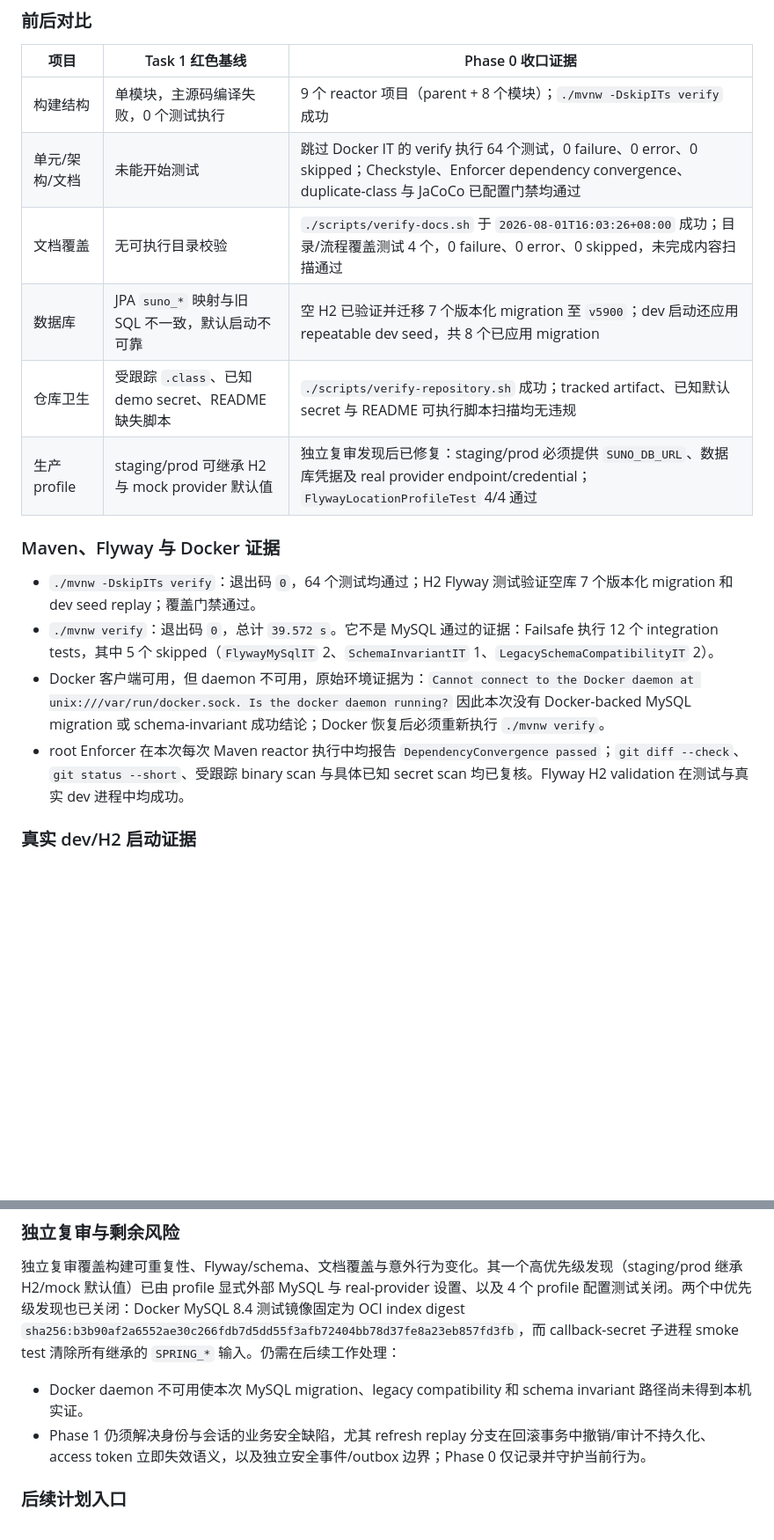
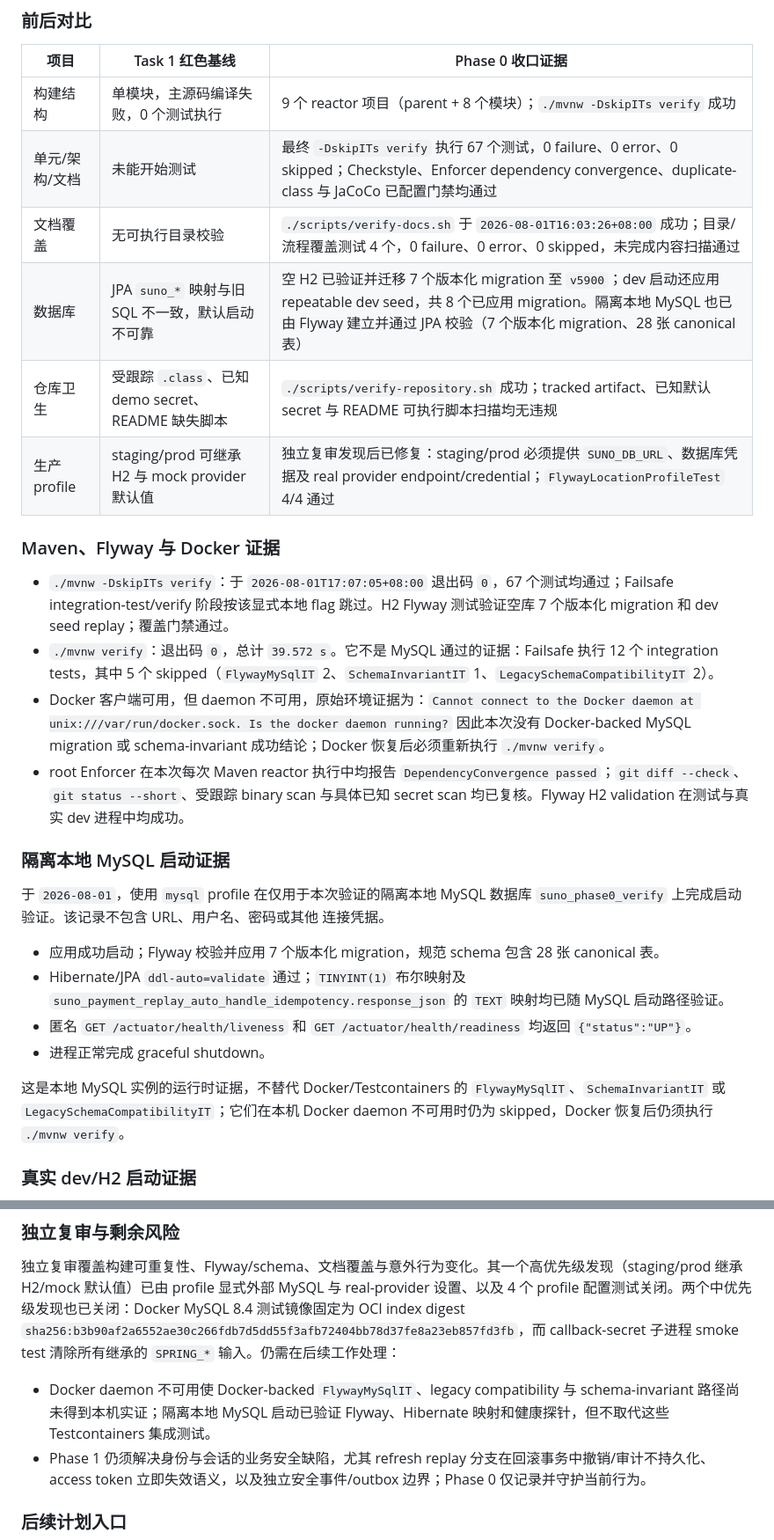
Before and after one commit to Kylinlixd/suno, a Markdown page: docs/development/baseline.md, 2 parts joined by grey strips. Shown at 88% size. Rendered like a GitHub page; blank space fills up the shorter version.

Commit message:
docs: record local MySQL verification evidence

```diff
--- a/docs/development/baseline.md
+++ b/docs/development/baseline.md
@@ -81,18 +81,34 @@ README references missing local script: ./scripts/run-tests.sh
 | 项目 | Task 1 红色基线 | Phase 0 收口证据 |
 |---|---|---|
 | 构建结构 | 单模块，主源码编译失败，0 个测试执行 | 9 个 reactor 项目（parent + 8 个模块）；`./mvnw -DskipITs verify` 成功 |
-| 单元/架构/文档 | 未能开始测试 | 跳过 Docker IT 的 verify 执行 64 个测试，0 failure、0 error、0 skipped；Checkstyle、Enforcer dependency convergence、duplicate-class 与 JaCoCo 已配置门禁均通过 |
+| 单元/架构/文档 | 未能开始测试 | 最终 `-DskipITs verify` 执行 67 个测试，0 failure、0 error、0 skipped；Checkstyle、Enforcer dependency convergence、duplicate-class 与 JaCoCo 已配置门禁均通过 |
 | 文档覆盖 | 无可执行目录校验 | `./scripts/verify-docs.sh` 于 `2026-08-01T16:03:26+08:00` 成功；目录/流程覆盖测试 4 个，0 failure、0 error、0 skipped，未完成内容扫描通过 |
-| 数据库 | JPA `suno_*` 映射与旧 SQL 不一致，默认启动不可靠 | 空 H2 已验证并迁移 7 个版本化 migration 至 `v5900`；dev 启动还应用 repeatable dev seed，共 8 个已应用 migration |
+| 数据库 | JPA `suno_*` 映射与旧 SQL 不一致，默认启动不可靠 | 空 H2 已验证并迁移 7 个版本化 migration 至 `v5900`；dev 启动还应用 repeatable dev seed，共 8 个已应用 migration。隔离本地 MySQL 也已由 Flyway 建立并通过 JPA 校验（7 个版本化 migration、28 张 canonical 表） |
 | 仓库卫生 | 受跟踪 `.class`、已知 demo secret、README 缺失脚本 | `./scripts/verify-repository.sh` 成功；tracked artifact、已知默认 secret 与 README 可执行脚本扫描均无违规 |
 | 生产 profile | staging/prod 可继承 H2 与 mock provider 默认值 | 独立复审发现后已修复：staging/prod 必须提供 `SUNO_DB_URL`、数据库凭据及 real provider endpoint/credential；`FlywayLocationProfileTest` 4/4 通过 |
 
 ### Maven、Flyway 与 Docker 证据
 
-- `./mvnw -DskipITs verify`：退出码 `0`，64 个测试均通过；H2 Flyway 测试验证空库 7 个版本化 migration 和 dev seed replay；覆盖门禁通过。
+- `./mvnw -DskipITs verify`：于 `2026-08-01T17:07:05+08:00` 退出码 `0`，67 个测试均通过；Failsafe integration-test/verify 阶段按该显式本地 flag 跳过。H2 Flyway 测试验证空库 7 个版本化 migration 和 dev seed replay；覆盖门禁通过。
 - `./mvnw verify`：退出码 `0`，总计 `39.572 s`。它不是 MySQL 通过的证据：Failsafe 执行 12 个 integration tests，其中 5 个 skipped（`FlywayMySqlIT` 2、`SchemaInvariantIT` 1、`LegacySchemaCompatibilityIT` 2）。
 - Docker 客户端可用，但 daemon 不可用，原始环境证据为：`Cannot connect to the Docker daemon at unix:///var/run/docker.sock. Is the docker daemon running?` 因此本次没有 Docker-backed MySQL migration 或 schema-invariant 成功结论；Docker 恢复后必须重新执行 `./mvnw verify`。
 - root Enforcer 在本次每次 Maven reactor 执行中均报告 `DependencyConvergence passed`；`git diff --check`、`git status --short`、受跟踪 binary scan 与具体已知 secret scan 均已复核。Flyway H2 validation 在测试与真实 dev 进程中均成功。
+
+### 隔离本地 MySQL 启动证据
+
+于 `2026-08-01`，使用 `mysql` profile 在仅用于本次验证的隔离本地 MySQL
+数据库 `suno_phase0_verify` 上完成启动验证。该记录不包含 URL、用户名、密码或其他
+连接凭据。
+
+- 应用成功启动；Flyway 校验并应用 7 个版本化 migration，规范 schema 包含 28 张 canonical 表。
+- Hibernate/JPA `ddl-auto=validate` 通过；`TINYINT(1)` 布尔映射及
+  `suno_payment_replay_auto_handle_idempotency.response_json` 的 `TEXT` 映射均已随 MySQL 启动路径验证。
+- 匿名 `GET /actuator/health/liveness` 和 `GET /actuator/health/readiness` 均返回 `{"status":"UP"}`。
+- 进程正常完成 graceful shutdown。
+
+这是本地 MySQL 实例的运行时证据，不替代 Docker/Testcontainers 的
+`FlywayMySqlIT`、`SchemaInvariantIT` 或 `LegacySchemaCompatibilityIT`；它们在本机
+Docker daemon 不可用时仍为 skipped，Docker 恢复后仍须执行 `./mvnw verify`。
 
 ### 真实 dev/H2 启动证据
 
@@ -107,7 +123,7 @@ README references missing local script: ./scripts/run-tests.sh
 
 独立复审覆盖构建可重复性、Flyway/schema、文档覆盖与意外行为变化。其一个高优先级发现（staging/prod 继承 H2/mock 默认值）已由 profile 显式外部 MySQL 与 real-provider 设置、以及 4 个 profile 配置测试关闭。两个中优先级发现也已关闭：Docker MySQL 8.4 测试镜像固定为 OCI index digest `sha256:b3b90af2a6552ae30c266fdb7d5dd55f3afb72404bb78d37fe8a23eb857fd3fb`，而 callback-secret 子进程 smoke test 清除所有继承的 `SPRING_*` 输入。仍需在后续工作处理：
 
-- Docker daemon 不可用使本次 MySQL migration、legacy compatibility 和 schema invariant 路径尚未得到本机实证。
+- Docker daemon 不可用使 Docker-backed `FlywayMySqlIT`、legacy compatibility 与 schema-invariant 路径尚未得到本机实证；隔离本地 MySQL 启动已验证 Flyway、Hibernate 映射和健康探针，但不取代这些 Testcontainers 集成测试。
 - Phase 1 仍须解决身份与会话的业务安全缺陷，尤其 refresh replay 分支在回滚事务中撤销/审计不持久化、access token 立即失效语义，以及独立安全事件/outbox 边界；Phase 0 仅记录并守护当前行为。
 
 ### 后续计划入口
```
Also changed, not shown: 1 other file.
